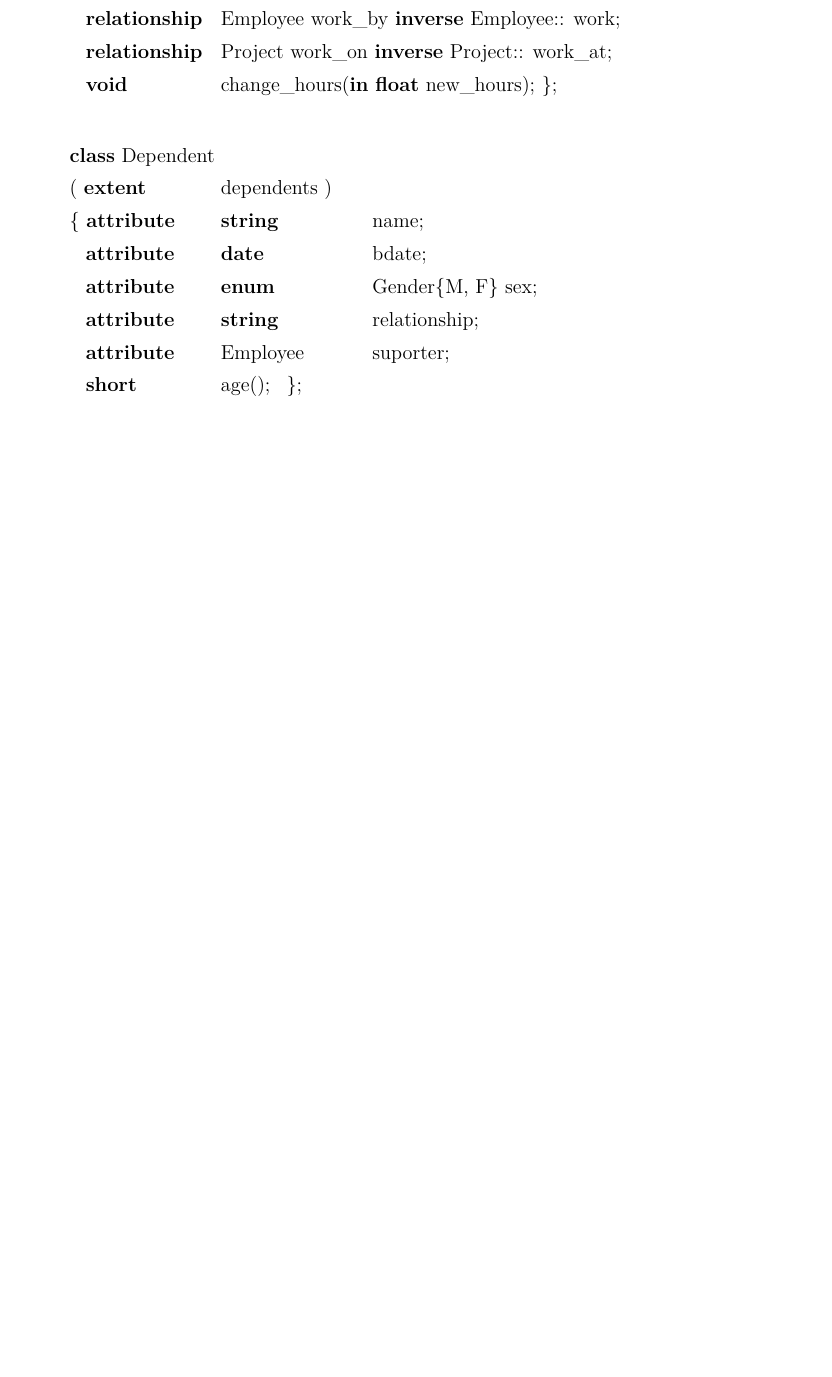
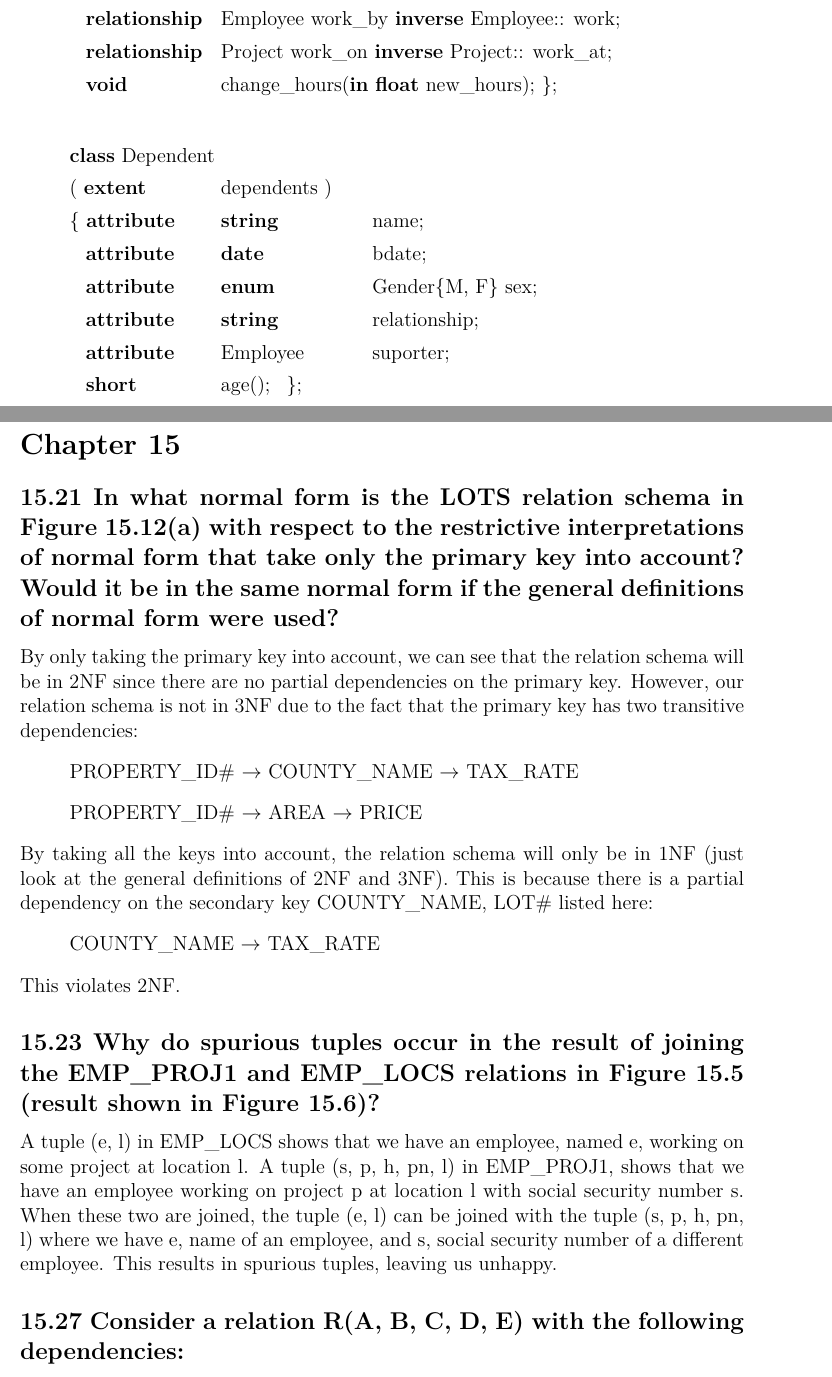
Before and after one commit to frodosamoa/cmsi486, a LaTeX problem sheet (exercises/exercises.tex, which reads exercises/chapters/chapter-15.tex): part of page 24 of 24 before the commit and two parts of pages 24 and 25 of 26 after it, the two joined at a grey line, cut so that both start at the same text, the shorter picture padded with empty space. Compiled offline with pdfLaTeX.

Commit message:
added problems for chapter 15

```diff
--- /dev/null
+++ b/exercises/chapters/chapter-15.tex
@@ -0,0 +1,27 @@
+\section*{Chapter 15}
+\addcontentsline{toc}{section}{Chapter 15}
+
+\subsection*{15.21 In what normal form is the LOTS relation schema in Figure 15.12(a) with respect to the restrictive interpretations of normal form that take only the primary key into account? Would it be in the same normal form if the general definitions of normal form were used?}
+\addcontentsline{toc}{subsection}{15.21}
+
+By only taking the primary key into account, we can see that the relation schema will be in 2NF since there are no partial dependencies on the primary key. However, our relation schema is not in 3NF due to the fact that the primary key has two transitive dependencies:
+\begin{enumerate}
+\item[] PROPERTY\_ID$\#$ $\rightarrow$ COUNTY\_NAME $\rightarrow$ TAX\_RATE
+\item[] PROPERTY\_ID$\#$ $\rightarrow$ AREA $\rightarrow$ PRICE
+\end{enumerate}
+By taking all the keys into account, the relation schema will only be in 1NF (just look at the general definitions of 2NF and 3NF). This is because there is a partial dependency on the secondary key {COUNTY\_NAME, LOT\#} listed here:
+\begin{enumerate}
+\item[]COUNTY\_NAME $\rightarrow$ TAX\_RATE
+\end{enumerate}
+This violates 2NF.
+
+\subsection*{15.23 Why do spurious tuples occur in the result of joining the EMP\_PROJ1 and EMP\_LOCS relations in Figure 15.5 (result shown in Figure 15.6)?}
+\addcontentsline{toc}{subsection}{15.23}
+
+A tuple (e, l) in EMP\_LOCS shows that we have an employee, named e, working on some project at location l. A tuple (s, p, h, pn, l) in EMP\_PROJ1, shows that we have an employee working on project p at location l with social security number s. When these two are joined, the tuple (e, l) can be joined with the tuple (s, p, h, pn, l) where we have e, name of an employee, and s, social security number of a different employee. This results in spurious tuples, leaving us unhappy.
+
+\subsection*{15.27 Consider a relation R(A, B, C, D, E) with the following dependencies:
+\begin{center}
+AB $\rightarrow$ C, CD $\rightarrow$ E, DE $\rightarrow$ B\\
+\end{center}
+Is AB a candidate key of this relation? If not, is ABD? Explain your answer.}
@@ -0,0 +39 @@
+\item What normal form is the relation in? Explain your answer.
```
Also changed, not shown: exercises/exercises.tex (+1 -1 lines), exercises/exercises.pdf, exercises/chapters/chapter-15.tex (32 more changed lines).
